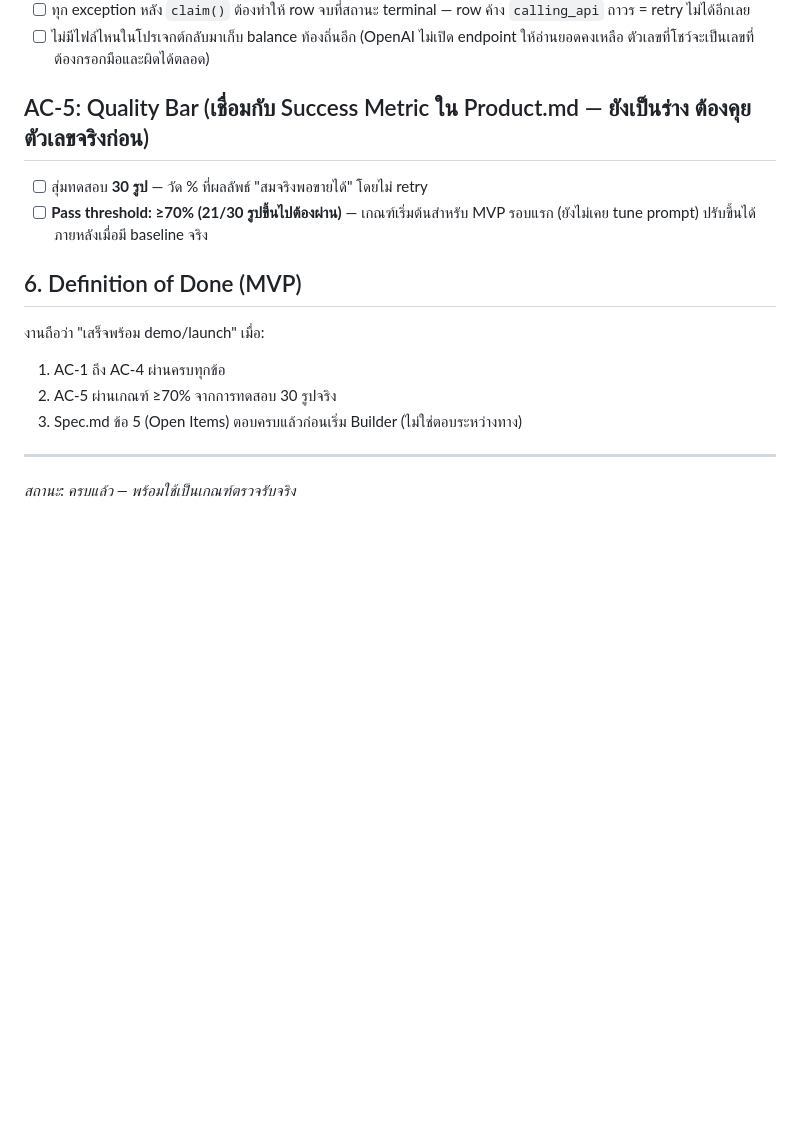
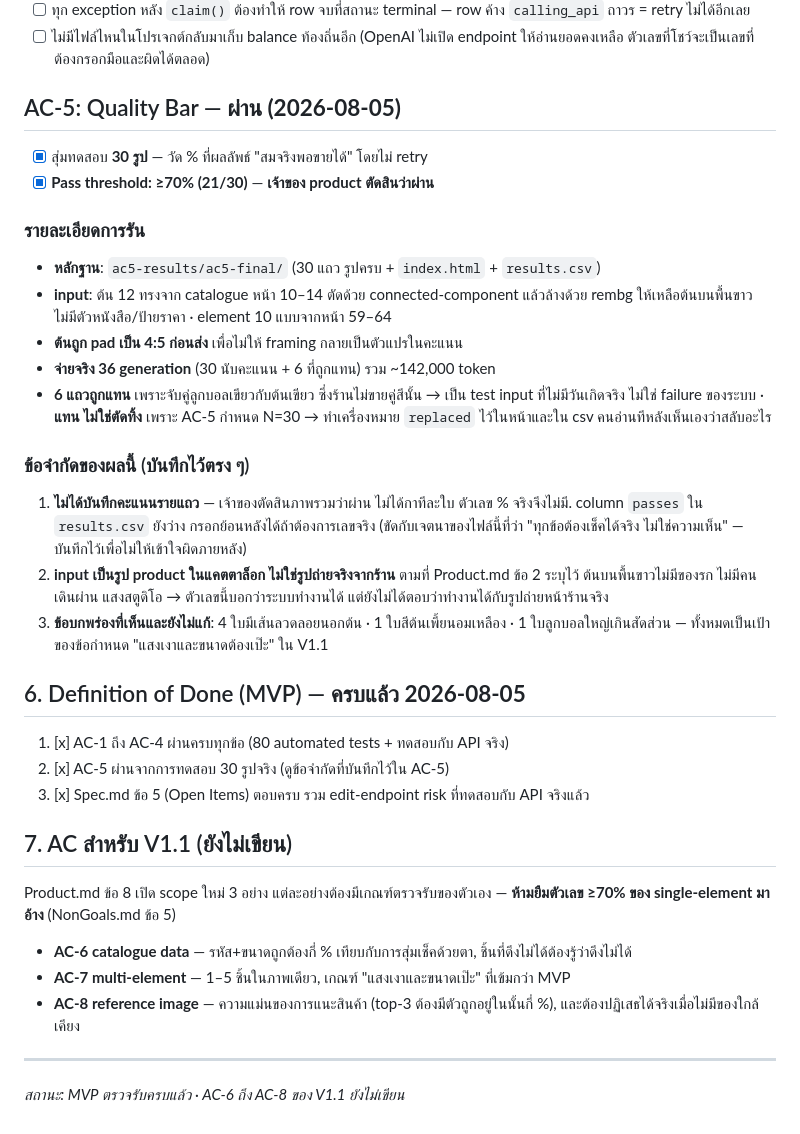
Before and after one commit to magatron02/ai-christmas-tree-decorator, a Markdown page: docs/AcceptanceCriteria.md, the part around the change. Drawn GitHub-style; blank space fills up the shorter version.

Commit message:
AC-5 passes; MVP acceptance complete
Product owner judged the 30-image run a pass, closing the last MVP criterion.

Three limits are recorded next to the result rather than left implicit:

- No per-row verdicts were captured. The owner judged the set as a whole, so
  there is no actual percentage. This file demands criteria that are checkable
  rather than opinions, and this one is currently an opinion; the passes column
  in results.csv is still there if the real number is wanted later.
- The inputs were catalogue product shots, not photographs taken in the shop as
  Product.md specifies. Trees on white under studio light are an easier case
  than a stall with clutter and people in frame, so the result says the system
  works, not that it works on the job it was built for.
- Six known defects are named: four images with stray wire outside the tree, one
  colour shift, one bauble out of scale. These are exactly what the tighter V1.1
  lighting and scale requirement has to fix.

Also sketches AC-6 to AC-8 for the V1.1 features, each needing its own bar,
since NonGoals forbids multi-element inheriting the single-element 70% figure.

Co-Authored-By: Claude Opus 5 <noreply@anthropic.com>

```diff
--- a/docs/AcceptanceCriteria.md
+++ b/docs/AcceptanceCriteria.md
@@ -34,15 +34,43 @@
 - [ ] ทุก exception หลัง `claim()` ต้องทำให้ row จบที่สถานะ terminal — row ค้าง `calling_api` ถาวร = retry ไม่ได้อีกเลย
 - [ ] ไม่มีไฟล์ไหนในโปรเจกต์กลับมาเก็บ balance ท้องถิ่นอีก (OpenAI ไม่เปิด endpoint ให้อ่านยอดคงเหลือ ตัวเลขที่โชว์จะเป็นเลขที่ต้องกรอกมือและผิดได้ตลอด)
 
-## AC-5: Quality Bar (เชื่อมกับ Success Metric ใน Product.md — ยังเป็นร่าง ต้องคุยตัวเลขจริงก่อน)
-- [ ] สุ่มทดสอบ **30 รูป** — วัด % ที่ผลลัพธ์ "สมจริงพอขายได้" โดยไม่ retry
-- [ ] **Pass threshold: ≥70% (21/30 รูปขึ้นไปต้องผ่าน)** — เกณฑ์เริ่มต้นสำหรับ MVP รอบแรก (ยังไม่เคย tune prompt) ปรับขึ้นได้ภายหลังเมื่อมี baseline จริง
+## AC-5: Quality Bar — **ผ่าน (2026-08-05)**
+- [x] สุ่มทดสอบ **30 รูป** — วัด % ที่ผลลัพธ์ "สมจริงพอขายได้" โดยไม่ retry
+- [x] **Pass threshold: ≥70% (21/30)** — **เจ้าของ product ตัดสินว่าผ่าน**
 
-## 6. Definition of Done (MVP)
-งานถือว่า "เสร็จพร้อม demo/launch" เมื่อ:
-1. AC-1 ถึง AC-4 ผ่านครบทุกข้อ
-2. AC-5 ผ่านเกณฑ์ ≥70% จากการทดสอบ 30 รูปจริง
-3. Spec.md ข้อ 5 (Open Items) ตอบครบแล้วก่อนเริ่ม Builder (ไม่ใช่ตอบระหว่างทาง)
+### รายละเอียดการรัน
+- **หลักฐาน**: `ac5-results/ac5-final/` (30 แถว รูปครบ + `index.html` + `results.csv`)
+- **input**: ต้น 12 ทรงจาก catalogue หน้า 10–14 ตัดด้วย connected-component แล้วล้างด้วย rembg
+  ให้เหลือต้นบนพื้นขาว ไม่มีตัวหนังสือ/ป้ายราคา · element 10 แบบจากหน้า 59–64
+- **ต้นถูก pad เป็น 4:5 ก่อนส่ง** เพื่อไม่ให้ framing กลายเป็นตัวแปรในคะแนน
+- **จ่ายจริง 36 generation** (30 นับคะแนน + 6 ที่ถูกแทน) รวม ~142,000 token
+- **6 แถวถูกแทน** เพราะจับคู่ลูกบอลเขียวกับต้นเขียว ซึ่งร้านไม่ขายคู่สีนั้น
+  → เป็น test input ที่ไม่มีวันเกิดจริง ไม่ใช่ failure ของระบบ · **แทน ไม่ใช่ตัดทิ้ง** เพราะ AC-5 กำหนด N=30
+  → ทำเครื่องหมาย `replaced` ไว้ในหน้าและใน csv คนอ่านทีหลังเห็นเองว่าสลับอะไร
+
+### ข้อจำกัดของผลนี้ (บันทึกไว้ตรง ๆ)
+1. **ไม่ได้บันทึกคะแนนรายแถว** — เจ้าของตัดสินภาพรวมว่าผ่าน ไม่ได้กาทีละใบ
+   ตัวเลข % จริงจึงไม่มี. column `passes` ใน `results.csv` ยังว่าง กรอกย้อนหลังได้ถ้าต้องการเลขจริง
+   (ขัดกับเจตนาของไฟล์นี้ที่ว่า "ทุกข้อต้องเช็คได้จริง ไม่ใช่ความเห็น" — บันทึกไว้เพื่อไม่ให้เข้าใจผิดภายหลัง)
+2. **input เป็นรูป product ในแคตตาล็อก ไม่ใช่รูปถ่ายจริงจากร้าน** ตามที่ Product.md ข้อ 2 ระบุไว้
+   ต้นบนพื้นขาวไม่มีของรก ไม่มีคนเดินผ่าน แสงสตูดิโอ → ตัวเลขนี้บอกว่าระบบทำงานได้
+   แต่ยังไม่ได้ตอบว่าทำงานได้กับรูปถ่ายหน้าร้านจริง
+3. **ข้อบกพร่องที่เห็นและยังไม่แก้**: 4 ใบมีเส้นลวดลอยนอกต้น · 1 ใบสีต้นเพี้ยนอมเหลือง ·
+   1 ใบลูกบอลใหญ่เกินสัดส่วน — ทั้งหมดเป็นเป้าของข้อกำหนด "แสงเงาและขนาดต้องเป๊ะ" ใน V1.1
+
+## 6. Definition of Done (MVP) — **ครบแล้ว 2026-08-05**
+1. [x] AC-1 ถึง AC-4 ผ่านครบทุกข้อ (80 automated tests + ทดสอบกับ API จริง)
+2. [x] AC-5 ผ่านจากการทดสอบ 30 รูปจริง (ดูข้อจำกัดที่บันทึกไว้ใน AC-5)
+3. [x] Spec.md ข้อ 5 (Open Items) ตอบครบ รวม edit-endpoint risk ที่ทดสอบกับ API จริงแล้ว
+
+## 7. AC สำหรับ V1.1 (ยังไม่เขียน)
+Product.md ข้อ 8 เปิด scope ใหม่ 3 อย่าง แต่ละอย่างต้องมีเกณฑ์ตรวจรับของตัวเอง —
+**ห้ามยืมตัวเลข ≥70% ของ single-element มาอ้าง** (NonGoals.md ข้อ 5)
+
+- **AC-6 catalogue data** — รหัส+ขนาดถูกต้องกี่ % เทียบกับการสุ่มเช็คด้วยตา, ชิ้นที่ดึงไม่ได้ต้องรู้ว่าดึงไม่ได้
+- **AC-7 multi-element** — 1–5 ชิ้นในภาพเดียว, เกณฑ์ "แสงเงาและขนาดเป๊ะ" ที่เข้มกว่า MVP
+- **AC-8 reference image** — ความแม่นของการแนะสินค้า (top-3 ต้องมีตัวถูกอยู่ในนั้นกี่ %),
+  และต้องปฏิเสธได้จริงเมื่อไม่มีของใกล้เคียง
 
 ---
-*สถานะ: ครบแล้ว — พร้อมใช้เป็นเกณฑ์ตรวจรับจริง*
+*สถานะ: MVP ตรวจรับครบแล้ว · AC-6 ถึง AC-8 ของ V1.1 ยังไม่เขียน*
```
Also changed, not shown: docs/Product.md (+7 -2 lines).
